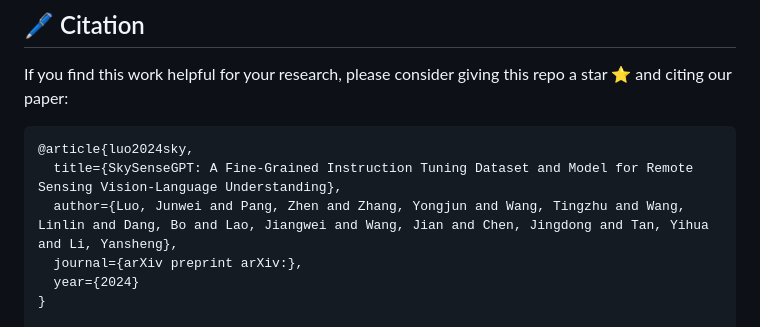
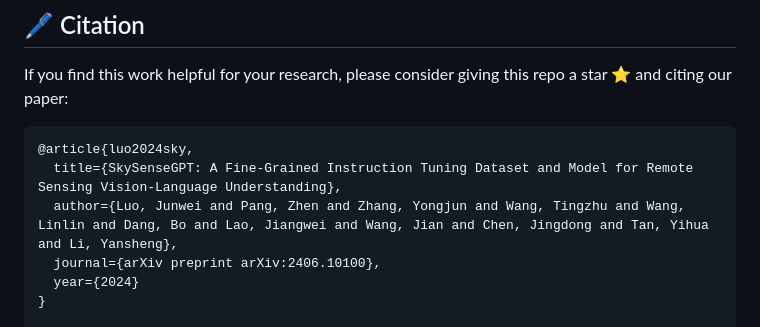
Before and after one commit to Luo-Z13/SkySenseGPT, a Markdown page: README.md, the part around the change printed below. Drawn GitHub-style.

```diff
--- a/README.md
+++ b/README.md
@@ -71,7 +71,7 @@ If you find this work helpful for your research, please consider giving this rep
 @article{luo2024sky,
   title={SkySenseGPT: A Fine-Grained Instruction Tuning Dataset and Model for Remote Sensing Vision-Language Understanding},
   author={Luo, Junwei and Pang, Zhen and Zhang, Yongjun and Wang, Tingzhu and Wang, Linlin and Dang, Bo and Lao, Jiangwei and Wang, Jian and Chen, Jingdong and Tan, Yihua and Li, Yansheng},
-  journal={arXiv preprint arXiv:},
+  journal={arXiv preprint arXiv:2406.10100},
   year={2024}
 }
 
```
Also changed, not shown: other parts of README.md (+1 -1 lines).
